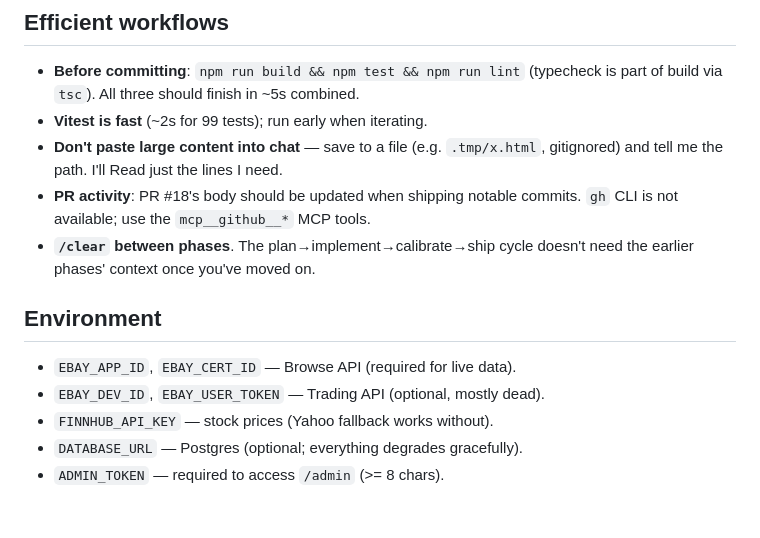
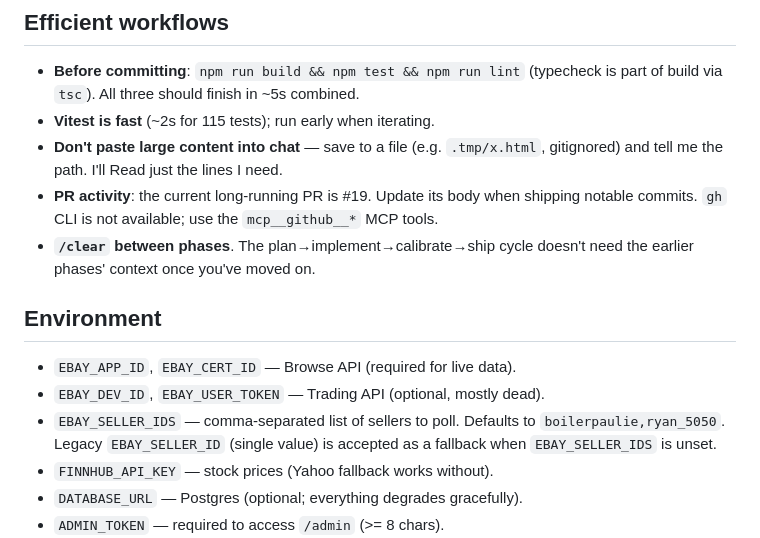
Before and after one commit to pbranham/halfcashhalfstock, a Markdown page: CLAUDE.md, the part around one of its changes. GitHub-like rendering; blank space fills up the shorter version.

```diff
--- a/CLAUDE.md
+++ b/CLAUDE.md
@@ -195,11 +266,12 @@ works for ~90 days after an auction ends.
 - **Before committing**: `npm run build && npm test && npm run lint`
   (typecheck is part of build via `tsc`). All three should finish in ~5s
   combined.
-- **Vitest is fast** (~2s for 99 tests); run early when iterating.
+- **Vitest is fast** (~2s for 115 tests); run early when iterating.
 - **Don't paste large content into chat** — save to a file (e.g. `.tmp/x.html`,
   gitignored) and tell me the path. I'll Read just the lines I need.
-- **PR activity**: PR #18's body should be updated when shipping notable
-  commits. `gh` CLI is not available; use the `mcp__github__*` MCP tools.
+- **PR activity**: the current long-running PR is #19. Update its body
+  when shipping notable commits. `gh` CLI is not available; use the
+  `mcp__github__*` MCP tools.
 - **`/clear` between phases**. The plan→implement→calibrate→ship cycle
   doesn't need the earlier phases' context once you've moved on.
 
@@ -207,6 +279,9 @@ works for ~90 days after an auction ends.
 
 - `EBAY_APP_ID`, `EBAY_CERT_ID` — Browse API (required for live data).
 - `EBAY_DEV_ID`, `EBAY_USER_TOKEN` — Trading API (optional, mostly dead).
+- `EBAY_SELLER_IDS` — comma-separated list of sellers to poll. Defaults to
+  `boilerpaulie,ryan_5050`. Legacy `EBAY_SELLER_ID` (single value) is
+  accepted as a fallback when `EBAY_SELLER_IDS` is unset.
 - `FINNHUB_API_KEY` — stock prices (Yahoo fallback works without).
 - `DATABASE_URL` — Postgres (optional; everything degrades gracefully).
 - `ADMIN_TOKEN` — required to access `/admin` (>= 8 chars).
```
Also changed, not shown: other parts of CLAUDE.md (+88 -17 lines).
